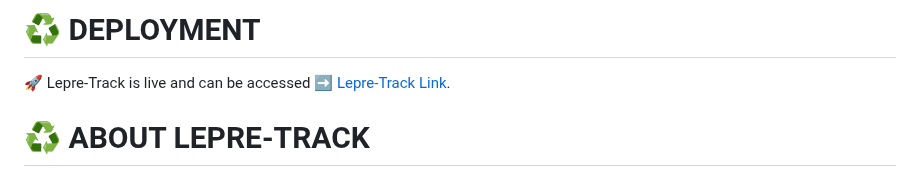
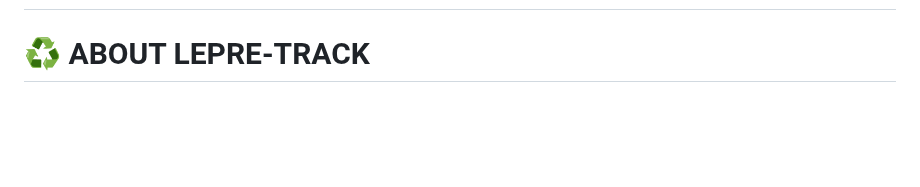
Before and after one commit to saanvi221004/Carbon-Footprint-Tracker, a Markdown page: README.md, the part around one of its changes. GitHub-like rendering; blank space fills up the shorter version.

Commit message:
Update README
Removed deployment section and updated formatting.

```diff
--- a/README.md
+++ b/README.md
@@ -7,8 +7,7 @@
 
 </p>
 
-#  ♻️ DEPLOYMENT
-🚀 Lepre-Track is live and can be accessed ➡️ [Lepre-Track Link](https://lepretrack.netlify.app/).
+
 
 # ♻️ ABOUT LEPRE-TRACK
 ## Intro
```
Also changed, not shown: other parts of README.md (+1 -1 lines).
